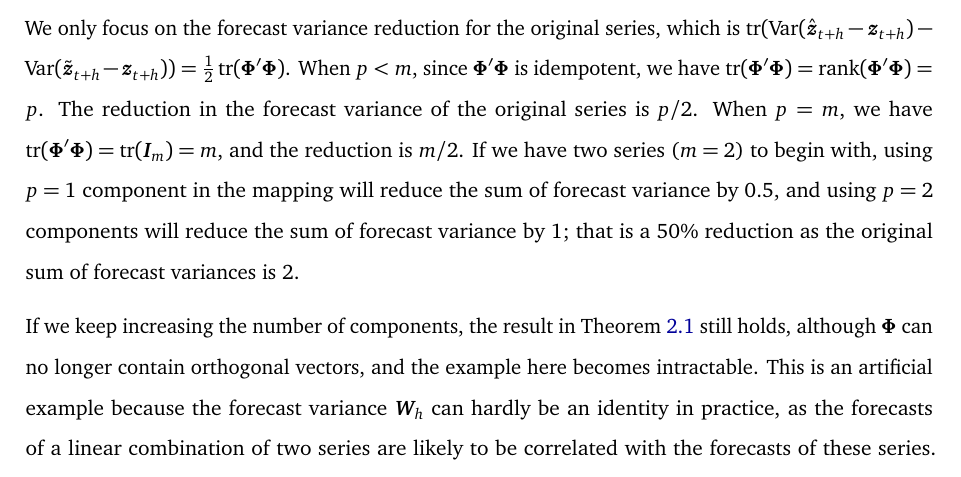
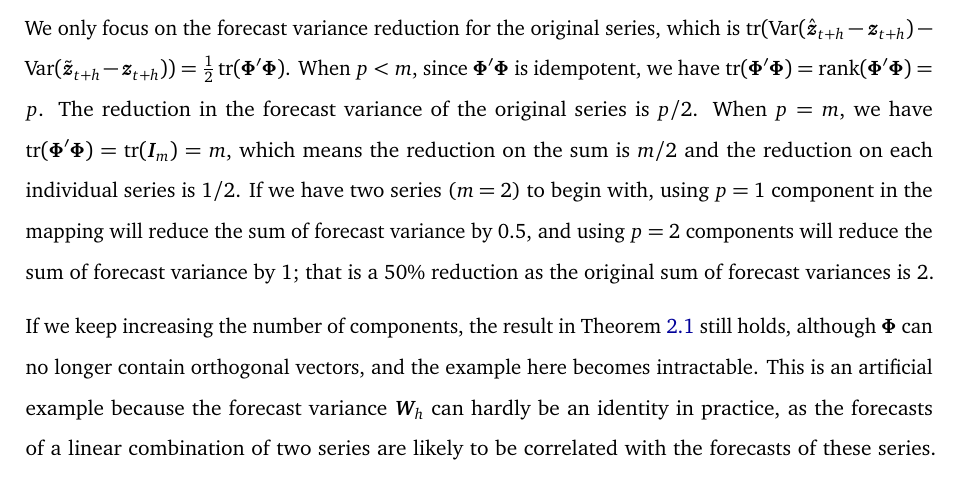
Before and after one commit to FinYang/paper-forecast-projection, a Quarto document (free-lunch.qmd): part of page 8 of 36, cut so that both start at the same text. The pictures show the output file free-lunch.pdf that the author committed with the source.

Commit message:
Variance reduction on each series in the example

```diff
--- a/free-lunch.qmd
+++ b/free-lunch.qmd
@@ -268,7 +268,7 @@ $$
 $$
 We only focus on the forecast variance reduction for the original series, which is $\tr(\Var(\hat{\bm{z}}_{t+h} - \bm{z}_{t+h}) -\Var(\tilde{\bm{z}}_{t+h} - \bm{z}_{t+h})) = \frac{1}{2}\tr(\bm{\Phi}'\bm{\Phi})$.
 When $p<m$, since $\bm{\Phi}'\bm{\Phi}$ is idempotent, we have $\tr(\bm{\Phi}'\bm{\Phi}) = \operatorname{rank}(\bm{\Phi}'\bm{\Phi}) = p$. The reduction in the forecast variance of the original series is $p/2$.
-When $p=m$, we have $\tr(\bm{\Phi}'\bm{\Phi}) = \tr(\bm{I}_m) = m$, and the reduction is $m/2$.
+When $p=m$, we have $\tr(\bm{\Phi}'\bm{\Phi}) = \tr(\bm{I}_m) = m$, which means the reduction on the sum is $m/2$ and the reduction on each individual series is $1/2$.
 If we have two series ($m=2$) to begin with, using $p=1$ component in the mapping will reduce the sum of forecast variance by $0.5$, and using $p=2$ components will reduce the sum of forecast variance by $1$; that is a $50\%$ reduction as the original sum of forecast variances is $2$.
 
 If we keep increasing the number of components, the result in @thm-psdvar still holds, although $\bm{\Phi}$ can no longer contain orthogonal vectors, and the example here becomes intractable. This is an artificial example because the forecast variance $\bm{W}_h$ can hardly be an identity in practice, as the forecasts of a linear combination of two series are likely to be correlated with the forecasts of these series. Nonetheless, we can see how the forecast variance can be reduced as a result of the component forecasts bringing new information about the original series.
```
Also changed, not shown: free-lunch.pdf.
